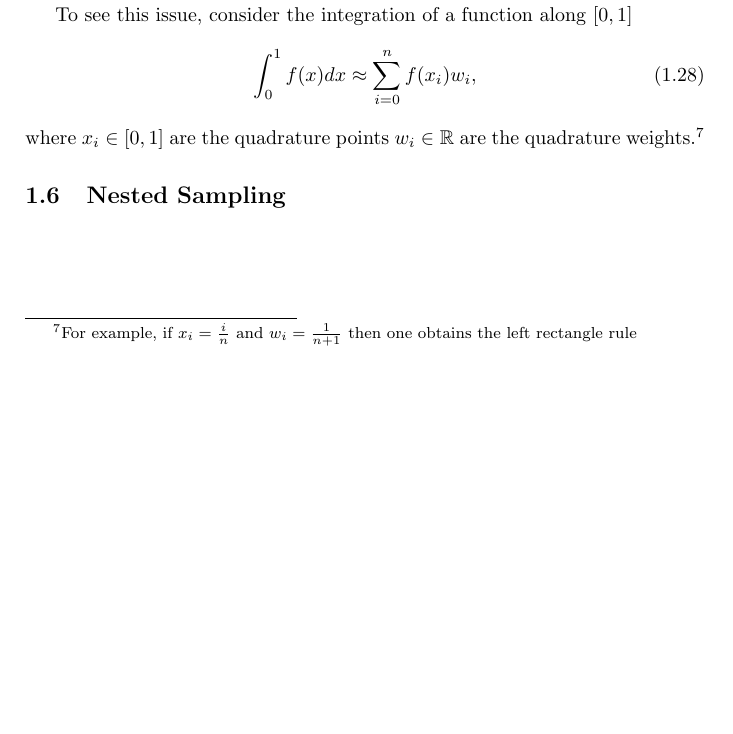
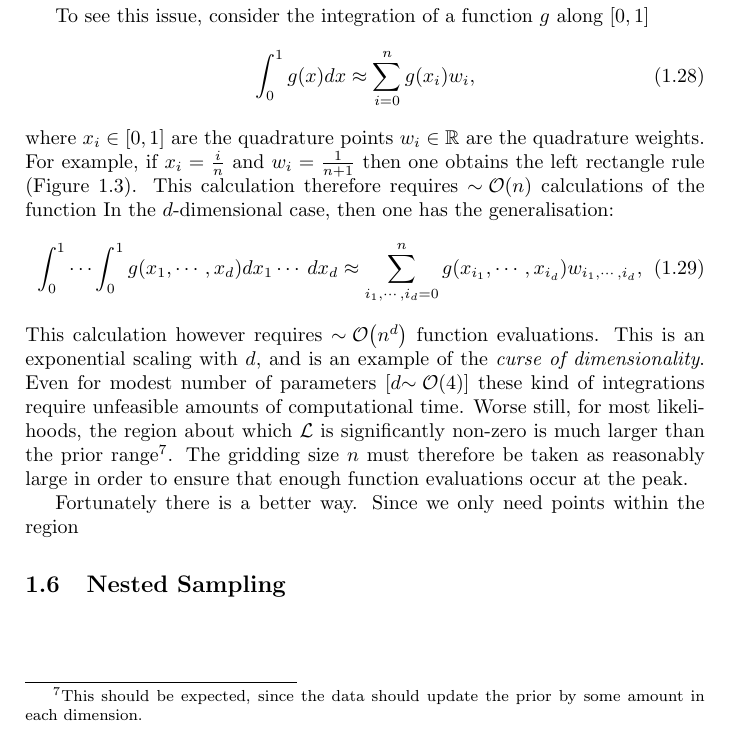
Before and after one commit to williamjameshandley/Thesis, a LaTeX thesis (thesis.tex, which reads chapter_bayesian_inference/bayesian_inference.tex): part of page 10 of 15 before the commit and part of page 10 of 17 after it, cut so that both start at the same text, the shorter picture padded with empty space. Compiled offline with pdfLaTeX; a LaTeX package or settings file that is missing is left out.

Commit message:
Small amount of text before going home

```diff
--- a/chapter_bayesian_inference/bayesian_inference.tex
+++ b/chapter_bayesian_inference/bayesian_inference.tex
@@ -289,12 +289,15 @@ Given a likelihood $\like$ and a prior $\prior$, a naive approach would be to fi
 \end{equation}
 and then perform the integral~(\ref{eqn:bay:mean}) using a traditional numerical quadrature procedure. In most cases, this method fails at both steps, due to the fact that the dimensionality of the integration is too high for numerical quadrature to succeed.
 
-To see this issue, consider the integration of a function along $[0,1]$
+To see this issue, consider the integration of a function $g$ along $[0,1]$
 \begin{equation}
-  \int_0^1 f(x) dx \approx \sum\limits_{i=0}^{n} f(x_i) w_i,
+  \int_0^1 g(x) dx \approx \sum\limits_{i=0}^{n} g(x_i) w_i,
 \end{equation}
-where ${x_i\in[0,1]}$ are the quadrature points ${w_i\in\mathbb{R}}$ are the quadrature weights.\footnote{For example, if $x_i = \frac{i}{n}$ and $w_i=\frac{1}{n+1}$ then one obtains the left rectangle rule}
-
+where ${x_i\in[0,1]}$ are the quadrature points ${w_i\in\mathbb{R}}$ are the quadrature weights. For example, if $x_i = \frac{i}{n}$ and $w_i=\frac{1}{n+1}$ then one obtains the left rectangle rule (Figure~\ref{fig:bay:quadrature}). This calculation therefore requires $\bigO{n}$ calculations of the function In the $d$-dimensional case, then one has the generalisation:
+\begin{equation}
+  \int_0^1\cdots\int_0^1 g(x_1,\cdots,x_d) dx_1\cdots \: dx_d \approx \sum\limits_{i_1,\cdots,i_d=0}^{n} g(x_{i_1},\cdots,x_{i_d}) w_{i_1,\cdots,i_d},
+\end{equation}
+This calculation however requires $\bigO{n^d}$ function evaluations. This is an exponential scaling with $d$, and is an example of the {\em curse of dimensionality}. Even for modest number of parameters $\left[ d\bigO{4} \right]$ these kind of integrations require unfeasible amounts of computational time. Worse still, for most likelihoods, the region about which $\lik$ is significantly non-zero is much larger than the prior range\footnote{This should be expected, since the data should update the prior by some amount in each dimension.}. The gridding size $n$ must therefore be taken as reasonably large in order to ensure that enough function evaluations occur at the peak.
 
 \begin{figure}
   \centerline{%
@@ -304,4 +307,8 @@ where ${x_i\in[0,1]}$ are the quadrature points ${w_i\in\mathbb{R}}$ are the qua
 \end{figure}
+
+Fortunately there is a better way. Since we only need points within the region
+
+
 
 
 
```
Also changed, not shown: chapter_bayesian_inference/plots/1d_left_rectangle.tex (+1 -1 lines), chapter_bayesian_inference/bayesian_inference.tex (2 more changed lines).
